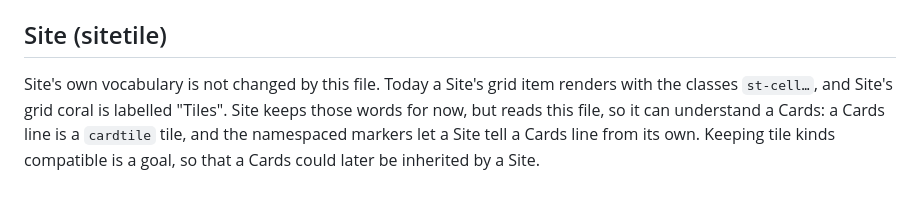
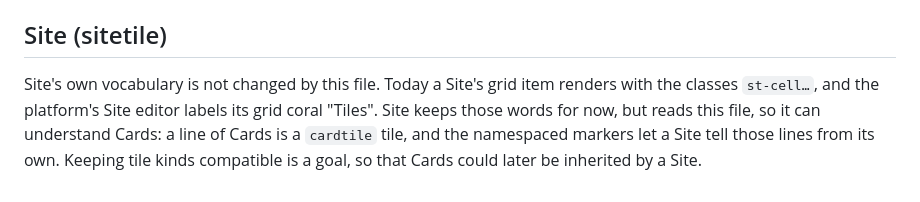
Before and after one commit to CVERInc/tile, a Markdown page: docs/VOCABULARY.md, the part around one of its changes. Drawn GitHub-style.

Commit message:
docs(vocabulary): no 'a Cards' in the examples; attribute the Tiles label to the Site editor

```diff
--- a/docs/VOCABULARY.md
+++ b/docs/VOCABULARY.md
@@ -41,4 +41,4 @@ Names that are stored, or that cross a deploy boundary, keep their old spelling
 
 ## Site (sitetile)
 
-Site's own vocabulary is not changed by this file. Today a Site's grid item renders with the classes `st-cell…`, and Site's grid coral is labelled "Tiles". Site keeps those words for now, but reads this file, so it can understand a Cards: a Cards line is a `cardtile` tile, and the namespaced markers let a Site tell a Cards line from its own. Keeping tile kinds compatible is a goal, so that a Cards could later be inherited by a Site.
+Site's own vocabulary is not changed by this file. Today a Site's grid item renders with the classes `st-cell…`, and the platform's Site editor labels its grid coral "Tiles". Site keeps those words for now, but reads this file, so it can understand Cards: a line of Cards is a `cardtile` tile, and the namespaced markers let a Site tell those lines from its own. Keeping tile kinds compatible is a goal, so that Cards could later be inherited by a Site.
```
Also changed, not shown: other parts of docs/VOCABULARY.md (+1 -1 lines).
